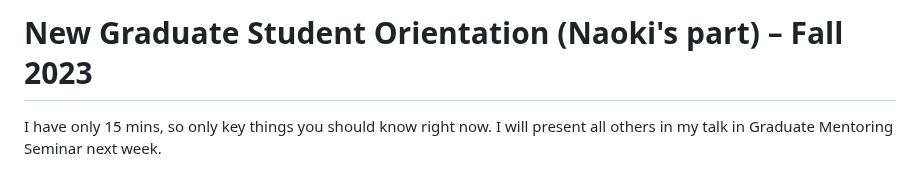
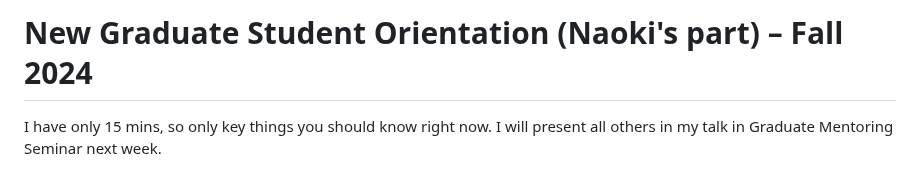
Before and after one commit to naokimas/naokimasuda.github.io, a Markdown page: gsd.md, the part around the change. Drawn GitHub-style.

```diff
--- a/gsd.md
+++ b/gsd.md
@@ -1,4 +1,4 @@
-# New Graduate Student Orientation (Naoki's part) &ndash; Fall 2023
+# New Graduate Student Orientation (Naoki's part) &ndash; Fall 2024
 
 I have only 15 mins, so only key things you should know right now. I will present all others in my talk in Graduate Mentoring Seminar next week.
 
```
